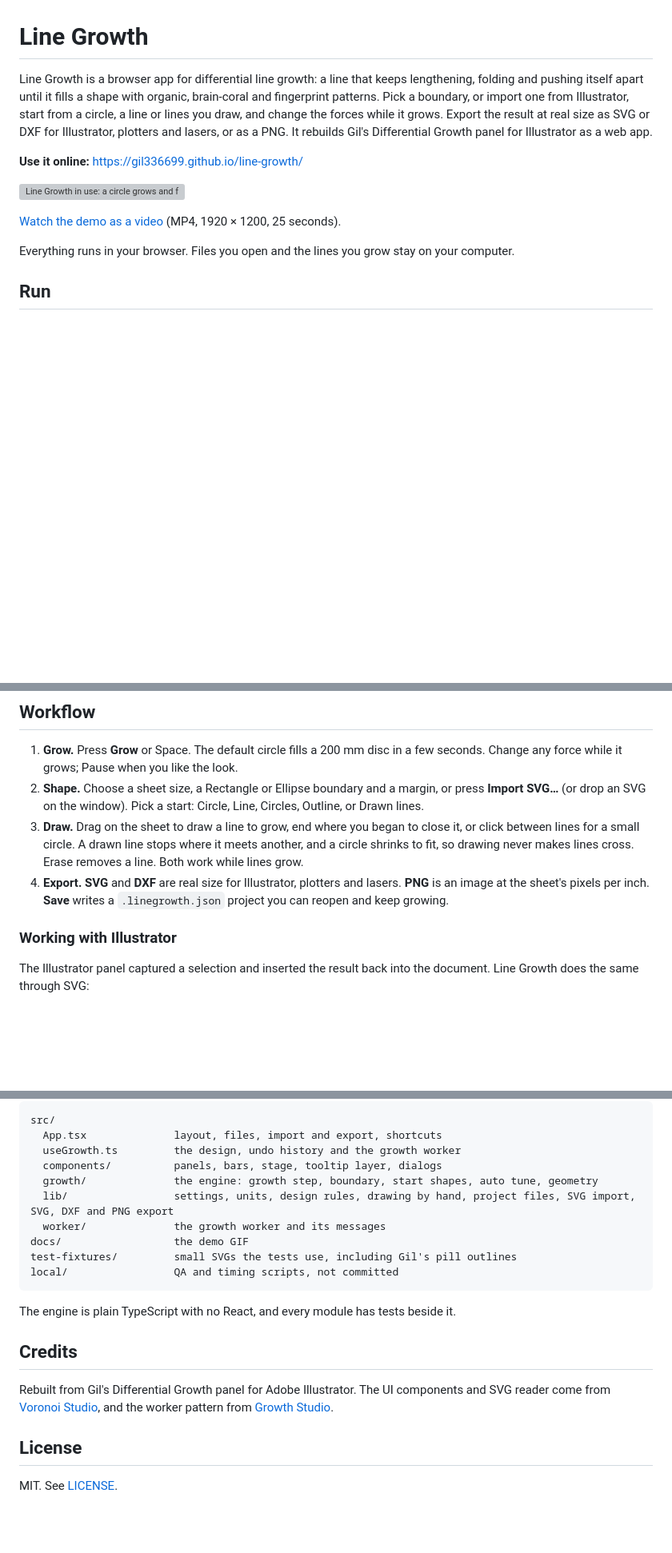
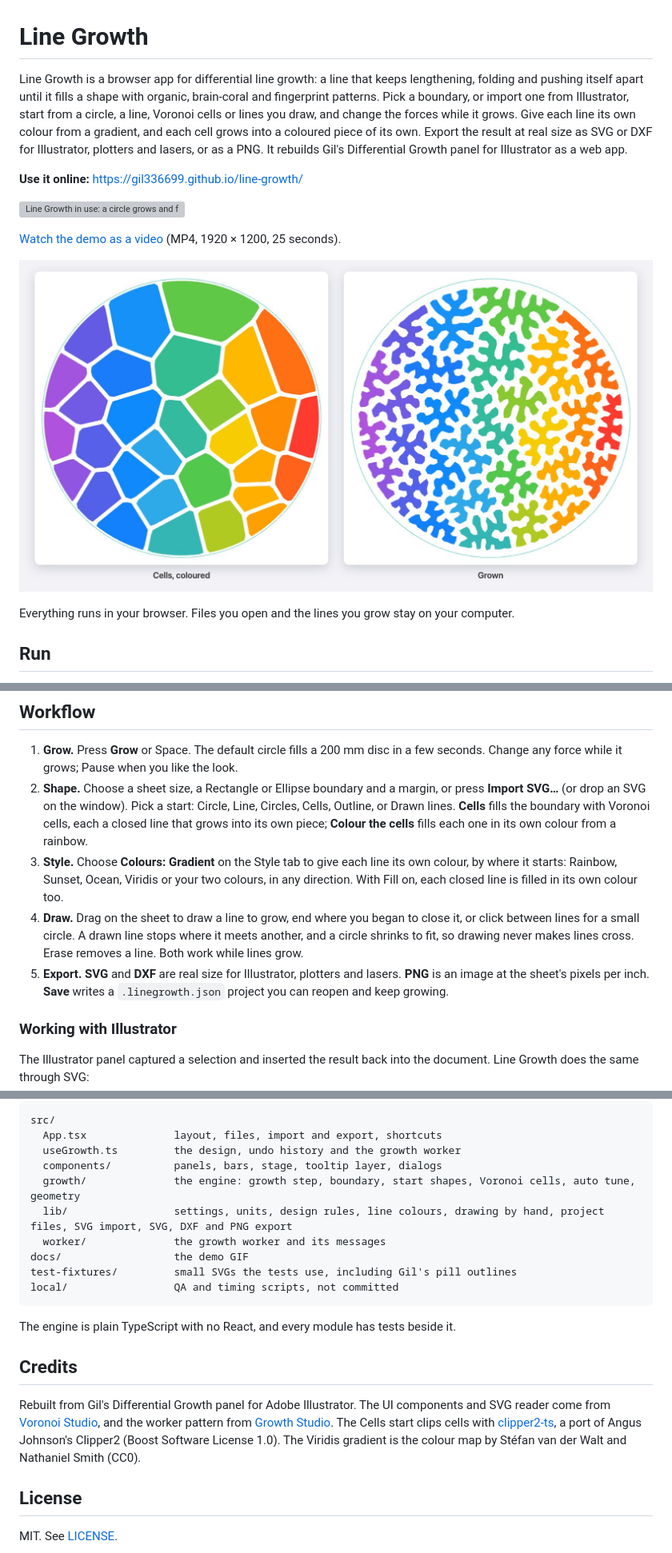
Before and after one commit to gil336699/line-growth, a Markdown page: README.md, 3 parts joined by grey strips. Shown at 80% size. Drawn GitHub-style; pictures changed too: docs/cells.jpg (added); blank space fills up the shorter version; grey boxes are pictures that could not be loaded.

Commit message:
Release 1.3.0 Coloured Voronoi cells, and a colour for each line.
Co-Authored-By: Claude Opus 5.5 <noreply@anthropic.com>

```diff
--- a/README.md
+++ b/README.md
@@ -1,12 +1,14 @@
 # Line Growth
 
-Line Growth is a browser app for differential line growth: a line that keeps lengthening, folding and pushing itself apart until it fills a shape with organic, brain-coral and fingerprint patterns. Pick a boundary, or import one from Illustrator, start from a circle, a line or lines you draw, and change the forces while it grows. Export the result at real size as SVG or DXF for Illustrator, plotters and lasers, or as a PNG. It rebuilds Gil's Differential Growth panel for Illustrator as a web app.
+Line Growth is a browser app for differential line growth: a line that keeps lengthening, folding and pushing itself apart until it fills a shape with organic, brain-coral and fingerprint patterns. Pick a boundary, or import one from Illustrator, start from a circle, a line, Voronoi cells or lines you draw, and change the forces while it grows. Give each line its own colour from a gradient, and each cell grows into a coloured piece of its own. Export the result at real size as SVG or DXF for Illustrator, plotters and lasers, or as a PNG. It rebuilds Gil's Differential Growth panel for Illustrator as a web app.
 
 **Use it online:** https://gil336699.github.io/line-growth/
 
 ![Line Growth in use: a circle grows and folds to fill a 200 mm disc while a wavy line and a small circle are drawn beside it and grow too, never crossing, an Illustrator SVG with a hole is dropped in and its two start lines fill the shape around the hole, and the result is exported as a real-size SVG.](docs/demo.gif)
 
 [Watch the demo as a video](https://github.com/gil336699/line-growth/releases/download/v1.0.2/line-growth-demo.mp4) (MP4, 1920 × 1200, 25 seconds).
+
+![Coloured cells: 30 Voronoi cells fill a 200 mm disc in a rainbow from purple on the left to red on the right, and the same cells grown into branching pieces that pack the disc, each keeping its colour.](docs/cells.jpg)
 
 Everything runs in your browser. Files you open and the lines you grow stay on your computer.
 
@@ -42,9 +44,10 @@ Every control describes itself on hover or keyboard focus, with its shortcut. Un
 ## Workflow
 
 1. **Grow.** Press **Grow** or Space. The default circle fills a 200 mm disc in a few seconds. Change any force while it grows; Pause when you like the look.
-2. **Shape.** Choose a sheet size, a Rectangle or Ellipse boundary and a margin, or press **Import SVG…** (or drop an SVG on the window). Pick a start: Circle, Line, Circles, Outline, or Drawn lines.
-3. **Draw.** Drag on the sheet to draw a line to grow, end where you began to close it, or click between lines for a small circle. A drawn line stops where it meets another, and a circle shrinks to fit, so drawing never makes lines cross. Erase removes a line. Both work while lines grow.
-4. **Export.** **SVG** and **DXF** are real size for Illustrator, plotters and lasers. **PNG** is an image at the sheet's pixels per inch. **Save** writes a `.linegrowth.json` project you can reopen and keep growing.
+2. **Shape.** Choose a sheet size, a Rectangle or Ellipse boundary and a margin, or press **Import SVG…** (or drop an SVG on the window). Pick a start: Circle, Line, Circles, Cells, Outline, or Drawn lines. **Cells** fills the boundary with Voronoi cells, each a closed line that grows into its own piece; **Colour the cells** fills each one in its own colour from a rainbow.
+3. **Style.** Choose **Colours: Gradient** on the Style tab to give each line its own colour, by where it starts: Rainbow, Sunset, Ocean, Viridis or your two colours, in any direction. With Fill on, each closed line is filled in its own colour too.
+4. **Draw.** Drag on the sheet to draw a line to grow, end where you began to close it, or click between lines for a small circle. A drawn line stops where it meets another, and a circle shrinks to fit, so drawing never makes lines cross. Erase removes a line. Both work while lines grow.
+5. **Export.** **SVG** and **DXF** are real size for Illustrator, plotters and lasers. **PNG** is an image at the sheet's pixels per inch. **Save** writes a `.linegrowth.json` project you can reopen and keep growing.
 
 ### Working with Illustrator
 
@@ -183,8 +194,8 @@ src/
   App.tsx              layout, files, import and export, shortcuts
   useGrowth.ts         the design, undo history and the growth worker
   components/          panels, bars, stage, tooltip layer, dialogs
-  growth/              the engine: growth step, boundary, start shapes, auto tune, geometry
-  lib/                 settings, units, design rules, drawing by hand, project files, SVG import, SVG, DXF and PNG export
+  growth/              the engine: growth step, boundary, start shapes, Voronoi cells, auto tune, geometry
+  lib/                 settings, units, design rules, line colours, drawing by hand, project files, SVG import, SVG, DXF and PNG export
   worker/              the growth worker and its messages
 docs/                  the demo GIF
 test-fixtures/         small SVGs the tests use, including Gil's pill outlines
@@ -195,7 +206,7 @@ The engine is plain TypeScript with no React, and every module has tests beside
 
 ## Credits
 
-Rebuilt from Gil's Differential Growth panel for Adobe Illustrator. The UI components and SVG reader come from [Voronoi Studio](https://github.com/gil336699/voronoi-studio), and the worker pattern from [Growth Studio](https://github.com/gil336699/growth-studio).
+Rebuilt from Gil's Differential Growth panel for Adobe Illustrator. The UI components and SVG reader come from [Voronoi Studio](https://github.com/gil336699/voronoi-studio), and the worker pattern from [Growth Studio](https://github.com/gil336699/growth-studio). The Cells start clips cells with [clipper2-ts](https://github.com/countertype/clipper2-ts), a port of Angus Johnson's Clipper2 (Boost Software License 1.0). The Viridis gradient is the colour map by Stéfan van der Walt and Nathaniel Smith (CC0).
 
 ## License
 
```
Also changed, not shown: other parts of README.md (+12 -4 lines), CHANGELOG.md (+6 -0 lines), 2 other files.
